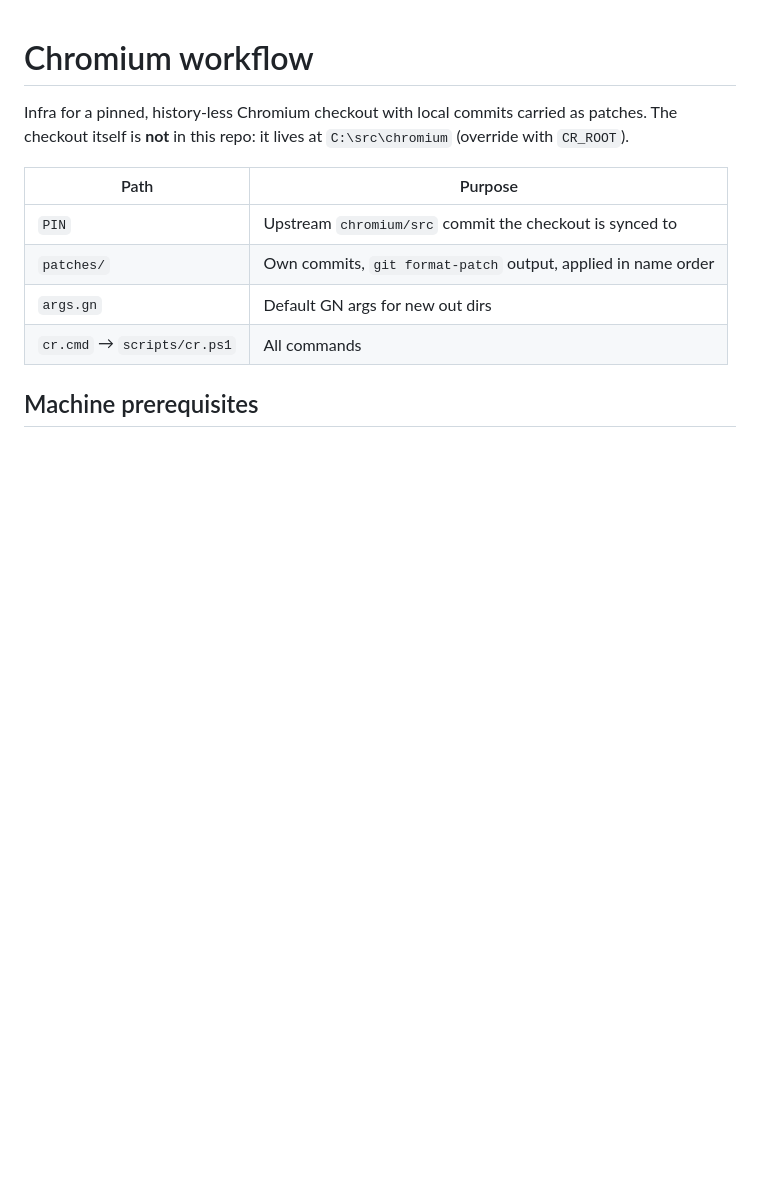
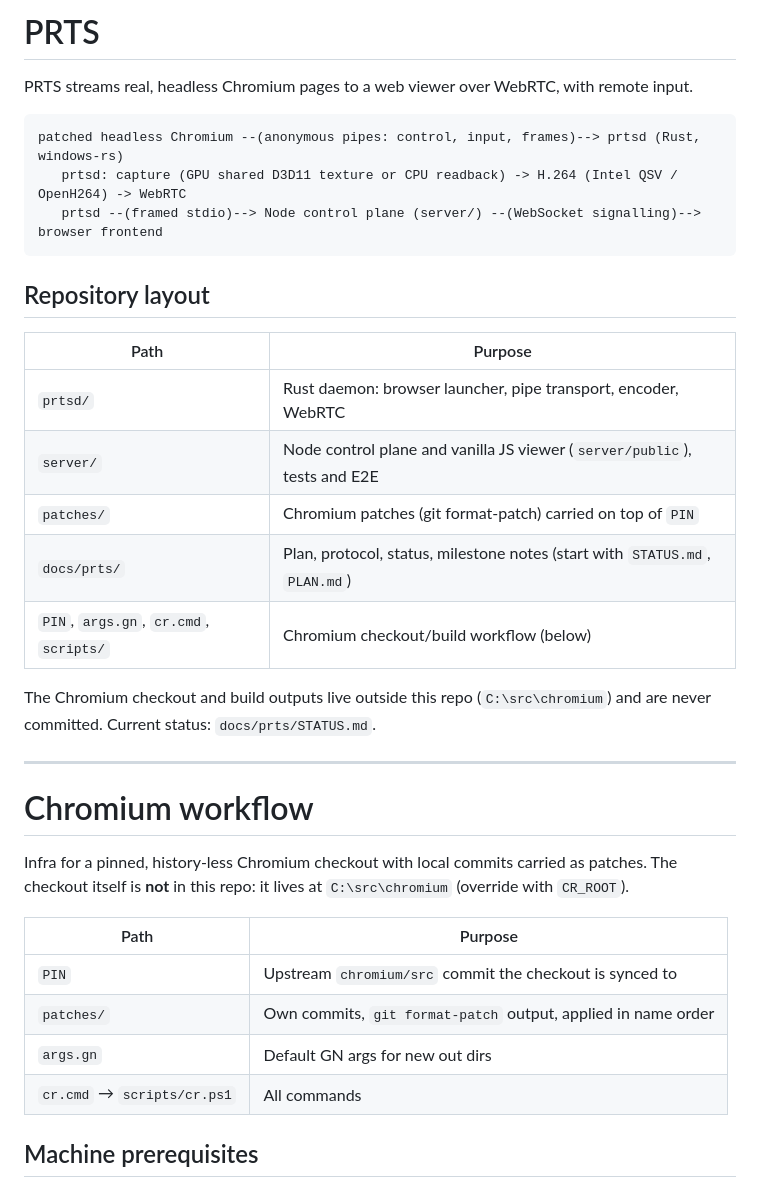
Before and after one commit to FlysoftBeta/prts, a Markdown page: README.md, the part around the change. Rendered like a GitHub page; blank space fills up the shorter version.

Commit message:
README: PRTS overview and layout
Co-Authored-By: Claude Opus 5.5 <noreply@anthropic.com>

````diff
--- a/README.md
+++ b/README.md
@@ -1,3 +1,27 @@
+# PRTS
+
+PRTS streams real, headless Chromium pages to a web viewer over WebRTC, with remote input.
+
+```
+patched headless Chromium --(anonymous pipes: control, input, frames)--> prtsd (Rust, windows-rs)
+   prtsd: capture (GPU shared D3D11 texture or CPU readback) -> H.264 (Intel QSV / OpenH264) -> WebRTC
+   prtsd --(framed stdio)--> Node control plane (server/) --(WebSocket signalling)--> browser frontend
+```
+
+## Repository layout
+| Path | Purpose |
+|---|---|
+| `prtsd/` | Rust daemon: browser launcher, pipe transport, encoder, WebRTC |
+| `server/` | Node control plane and vanilla JS viewer (`server/public`), tests and E2E |
+| `patches/` | Chromium patches (git format-patch) carried on top of `PIN` |
+| `docs/prts/` | Plan, protocol, status, milestone notes (start with `STATUS.md`, `PLAN.md`) |
+| `PIN`, `args.gn`, `cr.cmd`, `scripts/` | Chromium checkout/build workflow (below) |
+
+The Chromium checkout and build outputs live outside this repo (`C:\src\chromium`) and are never committed.
+Current status: `docs/prts/STATUS.md`.
+
+---
+
 # Chromium workflow
 
 Infra for a pinned, history-less Chromium checkout with local commits carried as patches.
````
